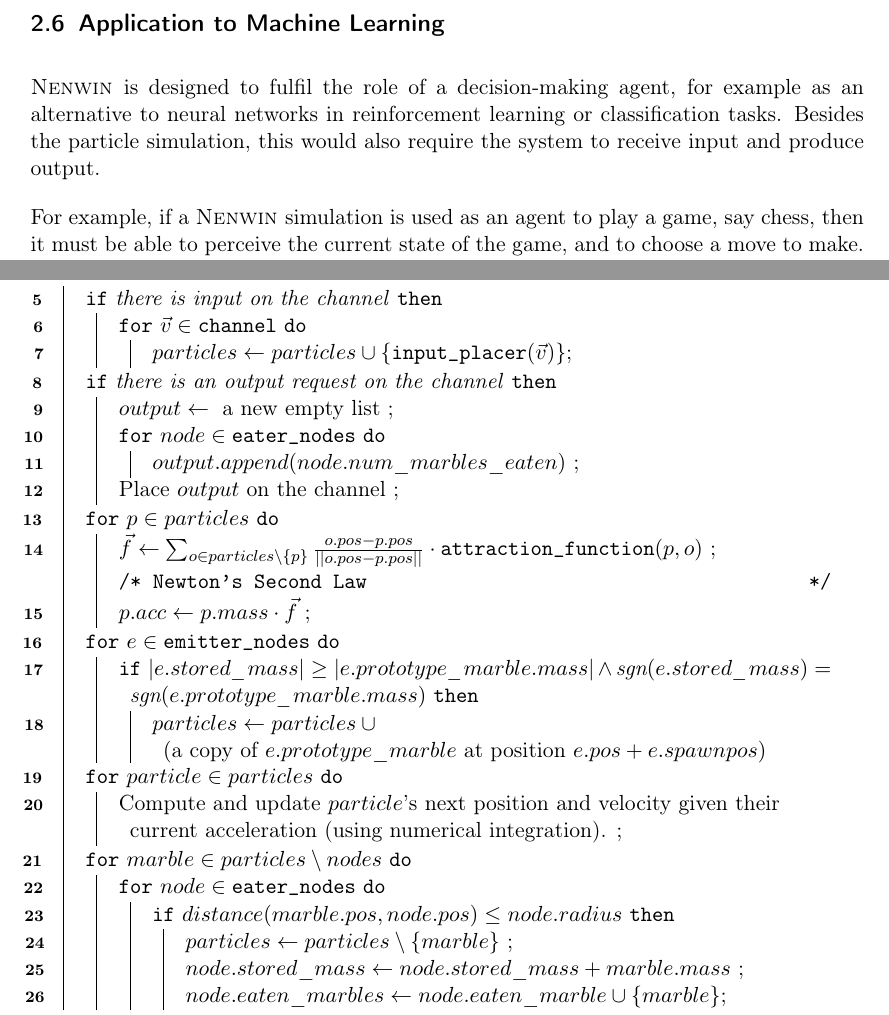
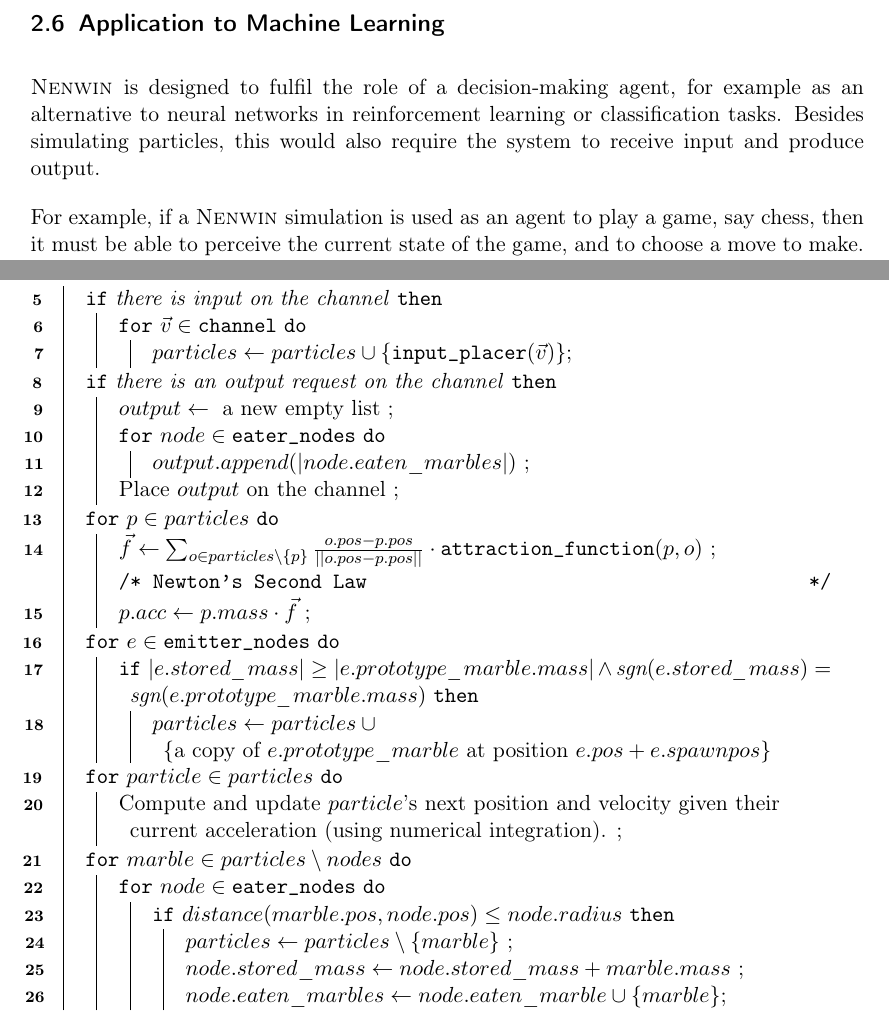
Before and after one commit to Nifrec/nenwin, a LaTeX paper (main.tex, which reads description.tex): two parts of pages 11 and 13 of 68, joined at a grey line, cut so that both start at the same text. Compiled offline with pdfLaTeX.

Commit message:
Tweak description

```diff
--- a/description.tex
+++ b/description.tex
@@ -120,7 +120,7 @@ The \texttt{spawnpos} is the relative position from the center of an MarbleEmitt
 
 \clearpage
 \subsection{Application to Machine Learning}
-\nenwin is designed to fulfil the role of a decision-making agent, for example as an alternative to neural networks in reinforcement learning or classification tasks. Besides the particle simulation, this would also require the system to receive input and produce output.
+\nenwin is designed to fulfil the role of a decision-making agent, for example as an alternative to neural networks in reinforcement learning or classification tasks. Besides simulating particles, this would also require the system to receive input and produce output.
 
 For example, if a \nenwin simulation is used as an agent to play a game, say chess, then it must be able to perceive the current state of the game, and to choose a move to make. As for another example, if a \nenwin simulation is used for an image classification task, then it must be able to read the images, and output a predicted class.
 
@@ -175,7 +175,7 @@ It is for example equally fast, but from an Object-Oriented point of view prefer
 		\If{there is an output request on the channel}{
 			$output \leftarrow \text{ a new empty list}$ \;
 			\For{$node \in \eaters$}{
-			    $output.append(node.num\_marbles\_eaten)$ \;
+			    $output.append(\norm{node.eaten\_marbles})$ \;
 			}
 			Place $output$ on the channel \;
 		}
@@ -186,7 +186,7 @@ It is for example equally fast, but from an Object-Oriented point of view prefer
 		}
 		\For{$e \in \emitters$}{
 		    \If{$\norm{e.stored\_mass} \geq \norm{e.prototype\_marble.mass} \land \sgn{e.stored\_mass} = \sgn{e.prototype\_marble.mass}$}{
-		    $particles \leftarrow particles \cup (\text{a copy of $e.prototype\_marble$ at position $e.pos + e.spawnpos$})$
+		    $particles \leftarrow particles \cup \{\text{a copy of $e.prototype\_marble$ at position $e.pos + e.spawnpos$}\}$
 		    }
 		}
 		\For{$particle \in particles$}{
```
